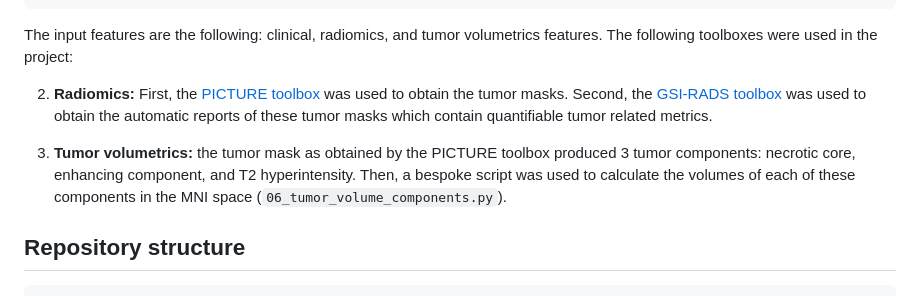
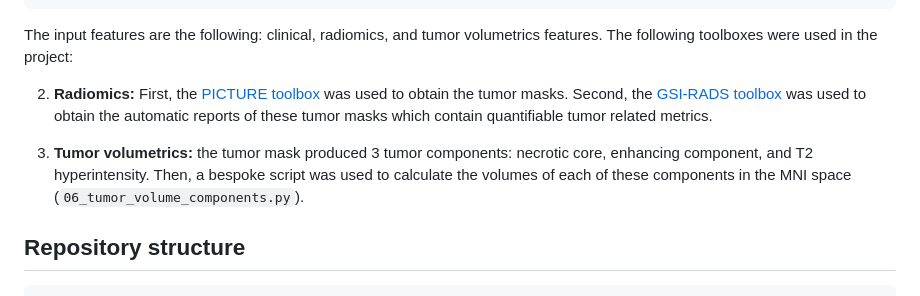
Before and after one commit to multinetlab-amsterdam/projects, a Markdown page: KPS_prediction_2026/README.md, the part around the change. GitHub-like rendering.

````diff
--- a/KPS_prediction_2026/README.md
+++ b/KPS_prediction_2026/README.md
@@ -19,7 +19,7 @@ The input features are the following: clinical, radiomics, and tumor volumetrics
 
 2) **Radiomics:** First, the [PICTURE toolbox](https://gitlab.com/picture-production/picture-qni-robust-glioma-segmentation) was used to obtain the tumor masks. Second, the [GSI-RADS toolbox](https://github.com/SINTEFMedtek/GSI-RADS) was used to obtain the automatic reports of these tumor masks which contain quantifiable tumor related metrics.
 
-3) **Tumor volumetrics:** the tumor mask as obtained by the PICTURE toolbox produced 3 tumor components: necrotic core, enhancing component, and T2 hyperintensity. Then, a bespoke script was used to calculate the volumes of each of these components in the MNI space (`06_tumor_volume_components.py`).
+3) **Tumor volumetrics:** the tumor mask produced 3 tumor components: necrotic core, enhancing component, and T2 hyperintensity. Then, a bespoke script was used to calculate the volumes of each of these components in the MNI space (`06_tumor_volume_components.py`).
 
 ## Repository structure
 ```
````
